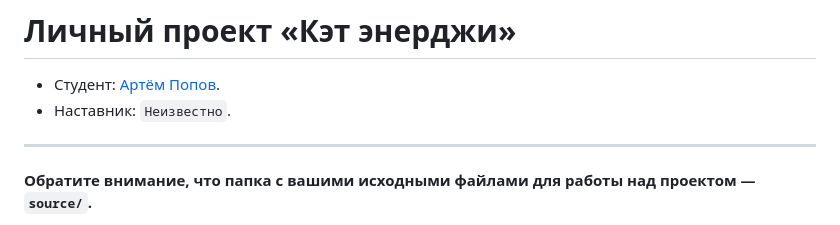
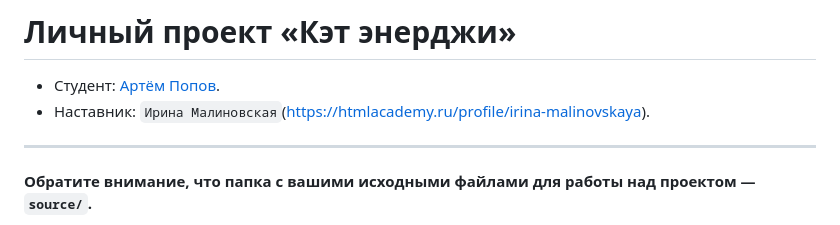
Before and after one commit to htmlacademy-adaptive/2291705-cat-energy-30, a Markdown page: README.md, the part around the change. Drawn GitHub-style.

Commit message:
Добавляет наставника

```diff
--- a/README.md
+++ b/README.md
@@ -1,7 +1,7 @@
 # Личный проект «Кэт энерджи»
 
 * Студент: [Артём Попов](https://up.htmlacademy.ru/adaptive/30/user/2291705).
-* Наставник: `Неизвестно`.
+* Наставник: `Ирина Малиновская`(https://htmlacademy.ru/profile/irina-malinovskaya).
 
 ---
 
```
